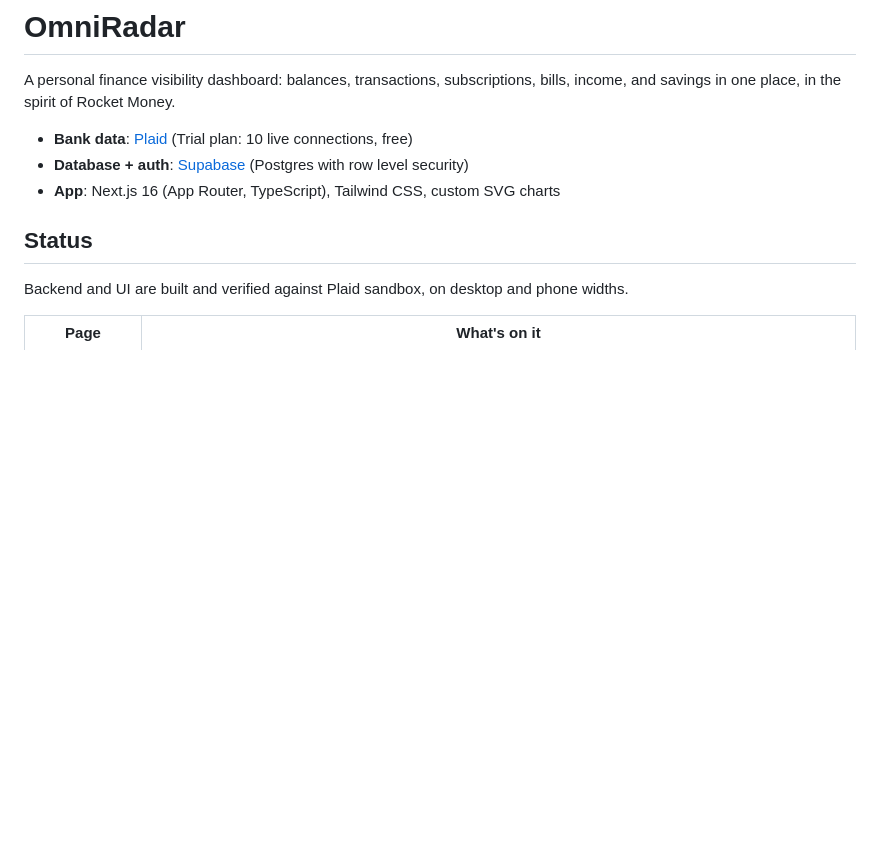
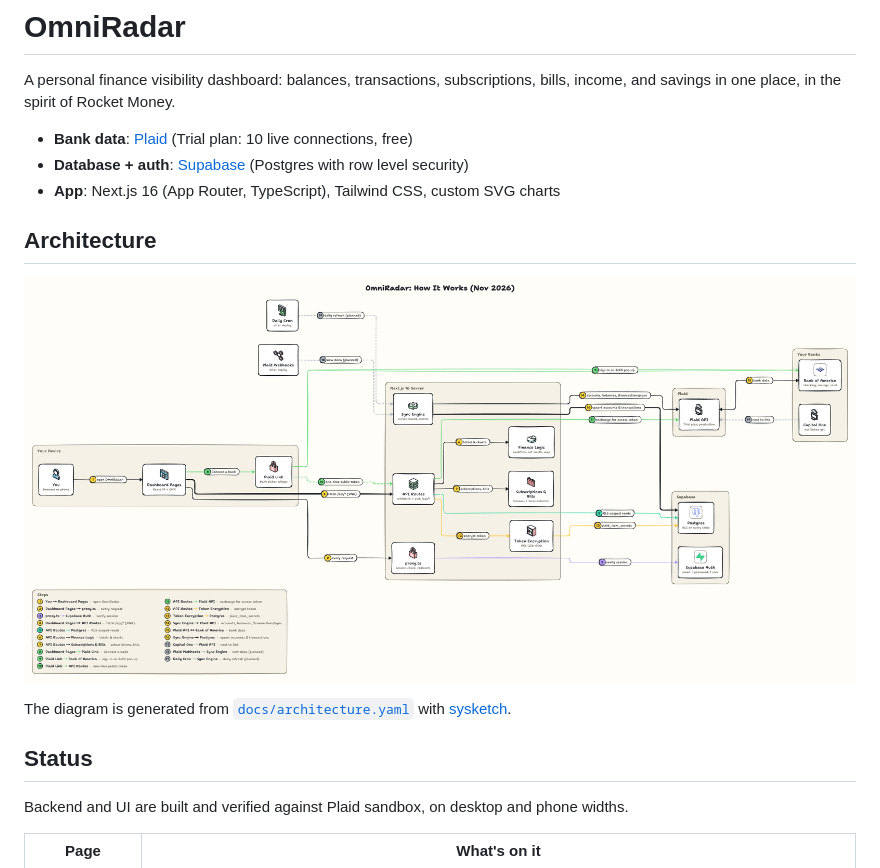
Before and after one commit to Tonys-Coding/OmniRadar, a Markdown page: README.md, the part around the change. Rendered like a GitHub page; pictures changed too: docs/architecture.png (added); blank space fills up the shorter version.

Commit message:
Add a system diagram (sysketch) to the README
Co-Authored-By: Claude Opus 5.5 <noreply@anthropic.com>

```diff
--- a/README.md
+++ b/README.md
@@ -8,6 +8,13 @@ bills, income, and savings in one place, in the spirit of Rocket Money.
 - **Bank data**: [Plaid](https://plaid.com) (Trial plan: 10 live connections, free)
 - **Database + auth**: [Supabase](https://supabase.com) (Postgres with row level security)
 - **App**: Next.js 16 (App Router, TypeScript), Tailwind CSS, custom SVG charts
+
+
+## Architecture
+
+![How OmniRadar works](docs/architecture.png)
+
+The diagram is generated from [`docs/architecture.yaml`](docs/architecture.yaml) with [sysketch](https://github.com/Tonys-Coding/sysketch).
 
 ## Status
 
```
Also changed, not shown: 2 other files.
